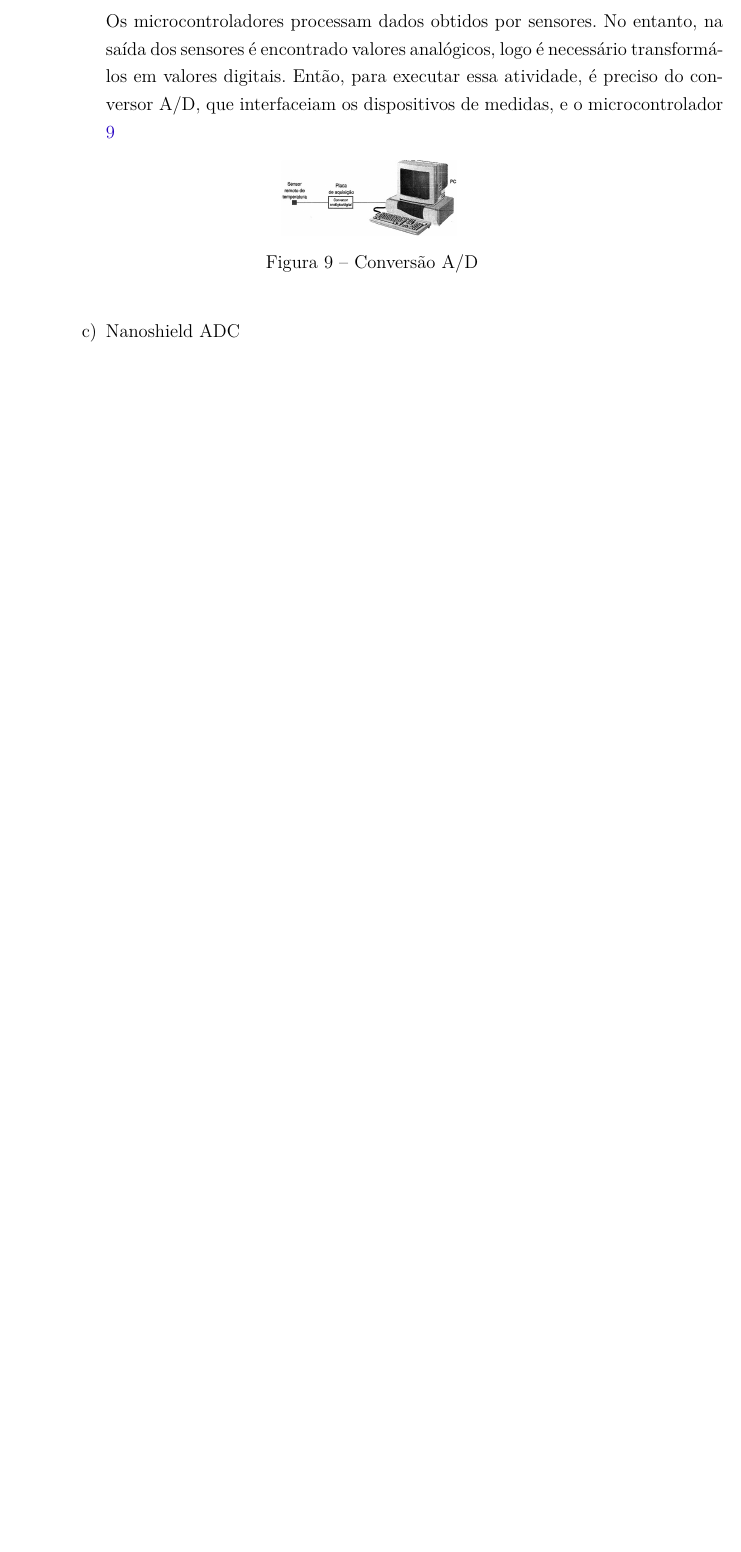
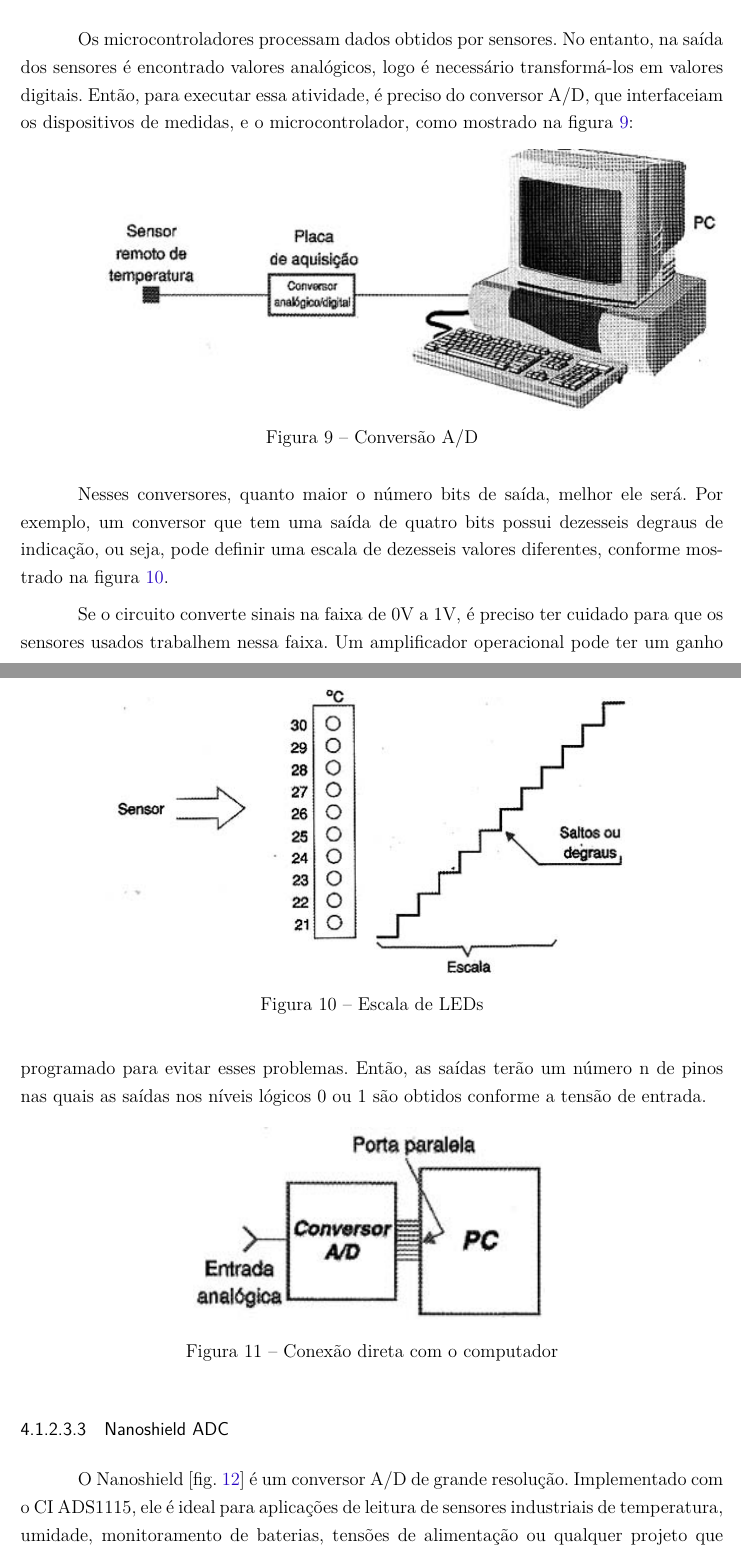
Before and after one commit to RafaelFazzolino/ProjetoIntegrador, a LaTeX thesis (tcc.tex, which reads editaveis/eletronicaEmbarcada.tex, editaveis/informacoes.tex, fixos/pacotes.tex): part of page 19 of 25 before the commit and two parts of pages 17 and 18 of 26 after it, the two joined at a grey line, cut so that both start at the same text, the shorter picture padded with empty space. Compiled offline with pdfLaTeX.

Commit message:
Section Conversor Analogico/Digital

```diff
--- a/editaveis/eletronicaEmbarcada.tex
+++ b/editaveis/eletronicaEmbarcada.tex
@@ -123,17 +119,35 @@ Um provável atuador para o eixo ZB, ou seja, mecanismo capaz de efetuar a estab
 
       Um conversor analógico/digital, também conhecido com A/D ou ADC, é um dispositivo que gera um sinal digital a partir de um analógico. Normalmente, esse sinal analógico é o valor de uma tensão ou corrente. Esses instrumentos são utilizados na interface entre dispositivos digitais e analógicos. Uma das grandes vantagens de se obter um valor digital é a capacidade de compactação de dados, podendo diminuir o tamanho do arquivo, economizando espaço na largura de banda, que é uma dos limitadores do conversor. Geralmente, é utilizando um filtro passa-baixas antes do conversor A/D, com o objetivo de evitar que amplitudes de alta frequência apareçam na entrada do conversor.
 
-      \item Funcionamento
+      \paragraph{Funcionamento}
 
-      Os microcontroladores processam dados obtidos por sensores. No entanto, na saída dos sensores é encontrado valores analógicos, logo é necessário transformá-los em valores digitais. Então, para executar essa atividade, é preciso do conversor A/D, que interfaceiam os dispositivos de medidas, e o microcontrolador \ref{fig:conversorAD}
+      Os microcontroladores processam dados obtidos por sensores. No entanto, na saída dos sensores é encontrado valores analógicos, logo é necessário transformá-los em valores digitais. Então, para executar essa atividade, é preciso do conversor A/D, que interfaceiam os dispositivos de medidas, e o microcontrolador, como mostrado na figura \ref{img:conversorAD}:
 
       \begin{figure}[h]
-        \centering
-        \includegraphics[width=0.25\textwidth]{figuras/conversorAD}
+        \raggedleft
+        \includegraphics[width=0.87\textwidth]{figuras/conversorAD}
         \caption{Conversão A/D}
-        \label{fig:conversorAD}
+        \label{img:conversorAD}
       \end{figure}
 
-      \item Nanoshield ADC
-    \end{enumerate}
-  \end{enumerate}
+			Nesses conversores, quanto maior o número bits de saída, melhor ele será. Por exemplo, um conversor que tem uma saída de quatro bits possui dezesseis degraus de indicação, ou seja, pode definir uma escala de dezesseis valores diferentes, conforme mostrado na figura \ref{img:escalaLEDs}.
+
+			\begin{figure}[h]
+        \centering
+        \includegraphics[width=0.75\textwidth]{figuras/escalaLEDs}
+        \caption{Escala de LEDs}
+        \label{img:escalaLEDs}
+      \end{figure}
+
+			Se o circuito converte sinais na faixa de 0V a 1V, é preciso ter cuidado para que os sensores usados trabalhem nessa faixa. Um amplificador operacional pode ter um ganho programado para evitar esses problemas. Então, as saídas terão um número n de pinos nas quais as saídas nos níveis lógicos 0 ou 1 são obtidos conforme a tensão de entrada.
+
+			\begin{figure}[h]
+        \centering
+        \includegraphics[width=0.5\textwidth]{figuras/conexaoPC}
+        \caption{Conexão direta com o computador}
+        \label{img:conxaoPC}
+      \end{figure}
+
+      \paragraph{Nanoshield ADC}
+
+			O Nanoshield [fig. \ref{img:nanoshield}] é um conversor A/D de grande resolução. Implementado com o CI ADS1115, ele é ideal para aplicações de leitura de sensores industriais de temperatura, umidade, monitoramento de baterias, tensões de alimentação ou qualquer projeto que precisa de um conversor A/D de alta qualidade.
@@ -139,0 +193,6 @@ Um provável atuador para o eixo ZB, ou seja, mecanismo capaz de efetuar a estab
+				\label{img:diagramaNanoshield}
+			\end{figure}
+
+			Em nosso projeto, é preciso ter precisões nas medidas necessárias e, por isso, um conversor de 16 bits é importantíssimo. Além disso, quatro entradas por módulo, 860 amostras, amplificador interno de baixas amplitudes, filtros RC em todos os canais e entradas analógicas protegidas contra ligações acidentais até $\pm$24V.
+
+			No caso do Balão Monitorado, as medições de temperatura passarã por este conversor. Como se trata de um sensor que trabalha na faixa de operação do conversor Nanoshield, ele será a melhor escolha para cumprir os requisitos do projeto.
--- a/editaveis/informacoes.tex
+++ b/editaveis/informacoes.tex
@@ -1,13 +1,13 @@
 % Dados pessoais
 \autor{Nome dos alunos aqui}
-\curso{Projeto Integrador de Engenharias}
+\curso{Projeto Integrador de Engenharias \newline \newline}
 % Dados do trabalho
-\titulo{Balão Cativo para Monitoramento Externo da FGA}
+\titulo{Balão Cativo de Monitoramento}
 \data{2015}
 \palavraChaveUm{Monitoramento}
 \palavraChaveDois{Balão}
 % Dados da orientacao
-\orientador{(Prof. Dr. Edgard)}
+\orientador{(Prof. Dr. Daniel Muñoz)}
 \coorientador{()}
 % Dados para a ficha catalográfica
 \cdu{02:141:005.6}
--- a/fixos/pacotes.tex
+++ b/fixos/pacotes.tex
@@ -14,3 +14,4 @@
 \usepackage{bold-extra}
 \usepackage{eso-pic}
 \usepackage{graphicx}
+\usepackage{mathtools}
```
Also changed, not shown: tcc.tex (+1 -1 lines), figuras/conexaoPC.jpg (added), figuras/diagramaNanoshield.png (added), figuras/escalaLEDs.jpg (added), figuras/jumpers.png (added), figuras/nanoshield.jpg (added), tcc.pdf, editaveis/eletronicaEmbarcada.tex (45 more changed lines).
